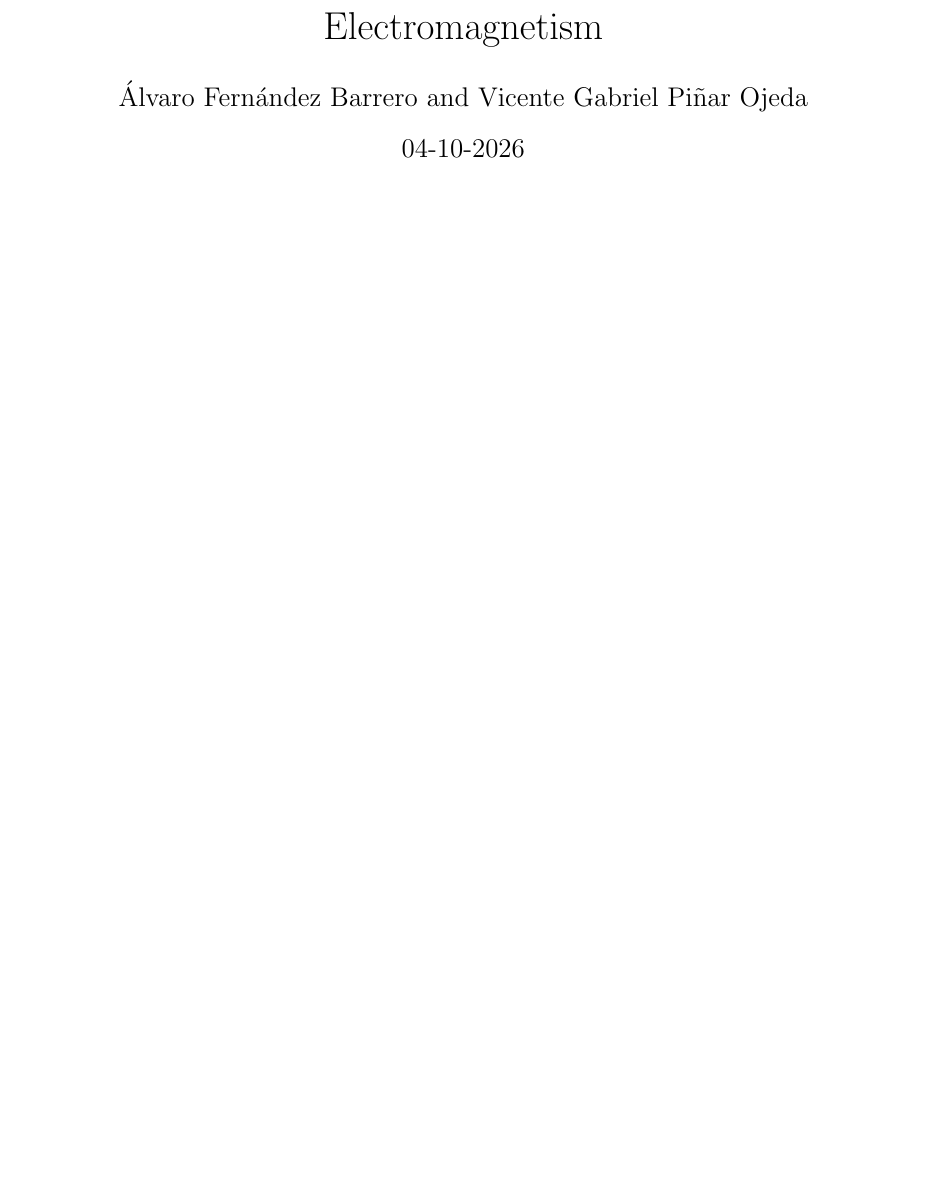
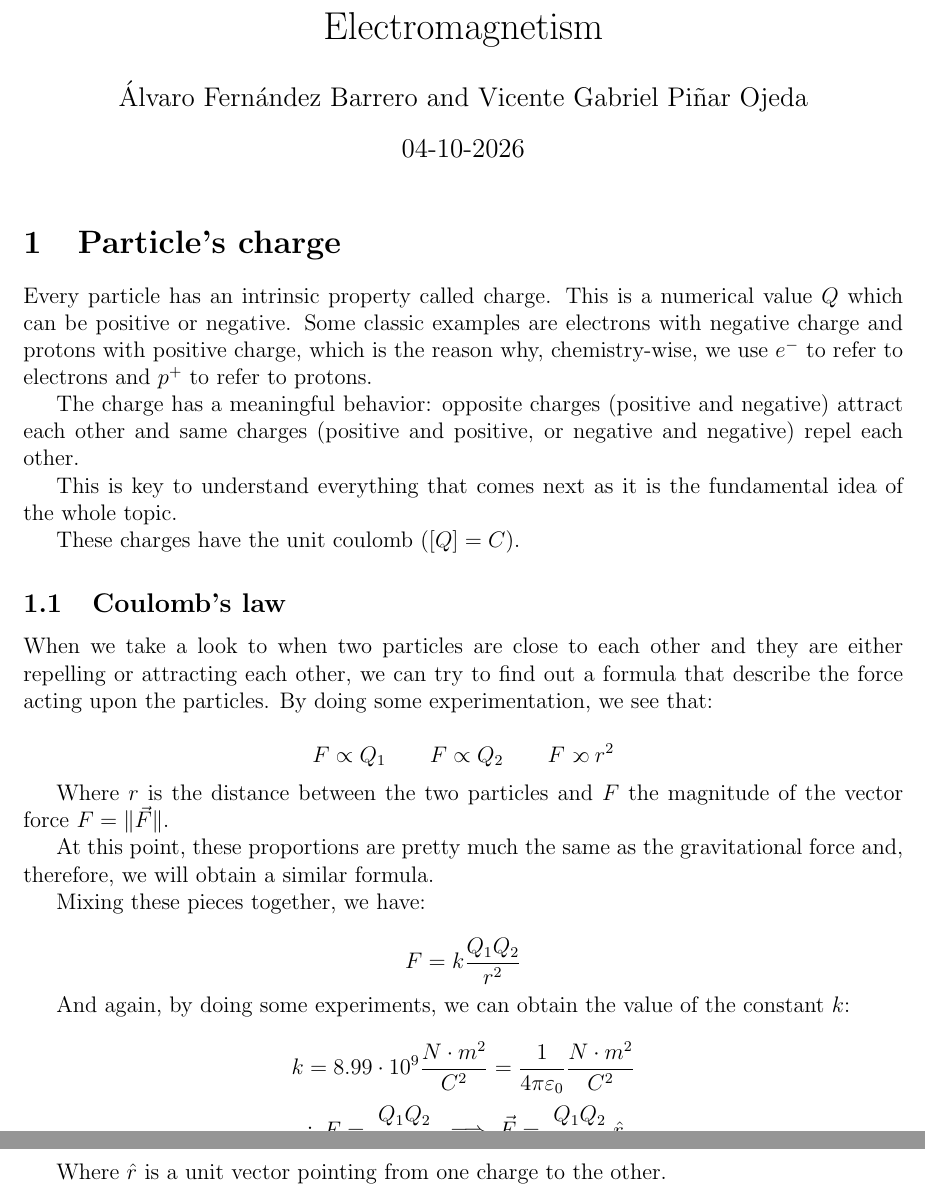
Before and after one commit to Nerd-things/Physics, a LaTeX document (Electromagnetism/electromagnetism.tex): part of the page before the commit and two parts of pages 1 and 2 of 2 after it, the two joined at a grey line, cut so that both start at the same text, the shorter picture padded with empty space. Compiled offline with pdfLaTeX.

Commit message:
Introduction to electromagnetism

```diff
--- a/Electromagnetism/electromagnetism.tex
+++ b/Electromagnetism/electromagnetism.tex
@@ -7,8 +7,10 @@
 \usepackage{
 	amsmath,
 	amssymb,
-	geometry
+	geometry,
+	graphicx
 }
+\newcommand{\proptoinverse}{\mathrel{\mskip1mu\reflectbox{$\propto$}\mskip-1mu}}
 
 \geometry{margin=1in}
 
@@ -18,4 +20,63 @@
 
 \begin{document}
 	\maketitle
+
+	%%%%%%%%%%%%%%%%%%%%%%%%%%%%%%%%%%%%%%%%%%%%%%%%%%%%%%%%%%%%%%%%%%%%%
+	% 							INTRODUCTION 							%
+	%%%%%%%%%%%%%%%%%%%%%%%%%%%%%%%%%%%%%%%%%%%%%%%%%%%%%%%%%%%%%%%%%%%%%
+
+	% Author: Álvaro Fernández Barrero
+	% Date: 2026-10-5
+	\section{Particle's charge}
+
+	Every particle has an intrinsic property called charge. This is a numerical value $Q$ which can be positive or negative. Some classic examples are electrons with negative charge and protons with positive charge, which is the reason why, chemistry-wise, we use $e^-$ to refer to electrons and $p^+$ to refer to protons.
+
+	The charge has a meaningful behavior: opposite charges (positive and negative) attract each other and same charges (positive and positive, or negative and negative) repel each other.
+
+	This is key to understand everything that comes next as it is the fundamental idea of the whole topic.
+
+	These charges have the unit coulomb ($[Q] = C$).
+
+	%%%%%%%%%%%%%%%%%%%%%%%%%%%%%%%%%%%%%%%%%%%%%%%%%%%%%%%%%%%%%%%%%%%%%
+	% 							COULOMB'S LAW 							%
+	%%%%%%%%%%%%%%%%%%%%%%%%%%%%%%%%%%%%%%%%%%%%%%%%%%%%%%%%%%%%%%%%%%%%%
+
+	% Author: Álvaro Fernández Barrero
+	% Date: 2026-10-5
+	\subsection{Coulomb's law}
+
+	When we take a look to when two particles are close to each other and they are either repelling or attracting each other, we can try to find out a formula that describe the force acting upon the particles. By doing some experimentation, we see that:
+
+	\[
+		F \propto Q_1 \quad\quad F \propto Q_2 \quad\quad F \proptoinverse r^2
+	\]
+
+	Where $r$ is the distance between the two particles and $F$ the magnitude of the vector force $F = \|\vec{F}\|$.
+
+	At this point, these proportions are pretty much the same as the gravitational force and, therefore, we will obtain a similar formula.
+
+	Mixing these pieces together, we have:
+
+	\[
+	F = k \frac{Q_1 Q_2}{r^2}
+	\]
+
+	And again, by doing some experiments, we can obtain the value of the constant $k$:
+
+	\[
+	k = 8.99 \cdot 10^9 \frac{N \cdot m^2}{C^2} = \frac{1}{4 \pi \varepsilon_0} \frac{N \cdot m^2}{C^2}
+	\]
+	\[
+	\therefore F = \frac{Q_1 Q_2}{4 \pi \varepsilon_0 r^2}
+	\implies \vec{F} = \frac{Q_1 Q_2}{4 \pi \varepsilon_0 r^2} \hat{r}
+	\]
+
+	Where $\hat{r}$ is a unit vector pointing from one charge to the other.
+
+	%%%%%%%%%%%%%%%%%%%%%%%%%%%%%%%%%%%%%%%%%%%%%%%%%%%%%%%%%%%%%%%%%%%%%
+	% 							ELECTRIC FIELD 							%
+	%%%%%%%%%%%%%%%%%%%%%%%%%%%%%%%%%%%%%%%%%%%%%%%%%%%%%%%%%%%%%%%%%%%%%
+
+
+
 \end{document}
```
Also changed, not shown: Electromagnetism/electromagnetism.pdf, 3 other files.
